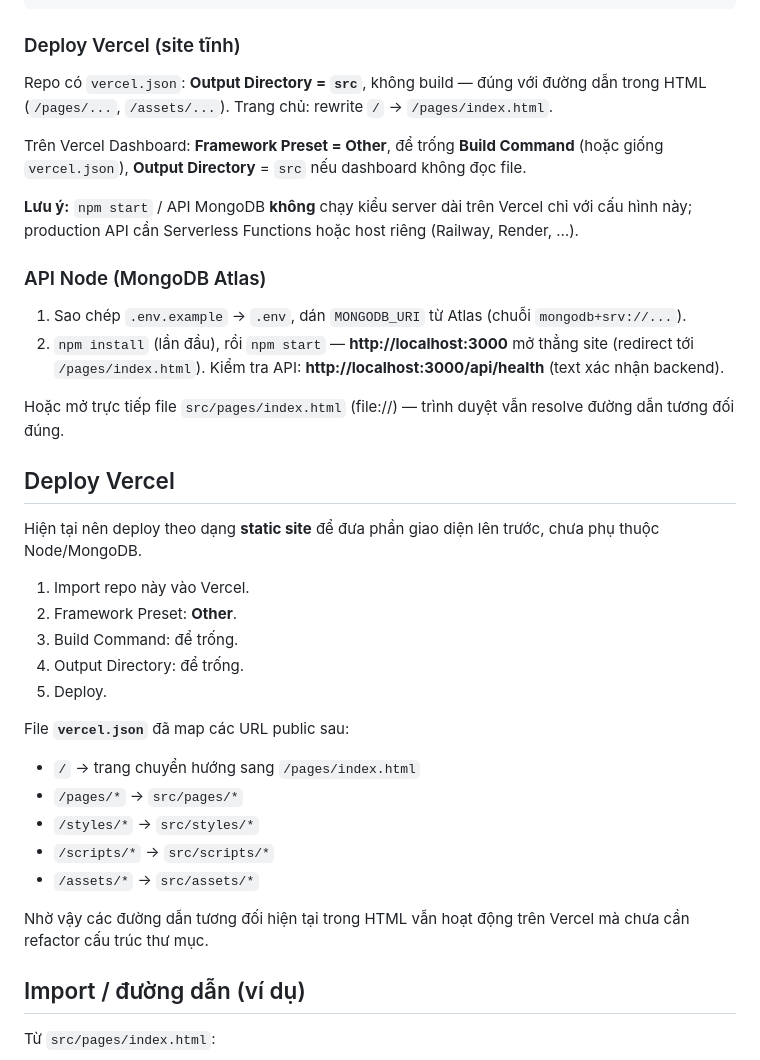
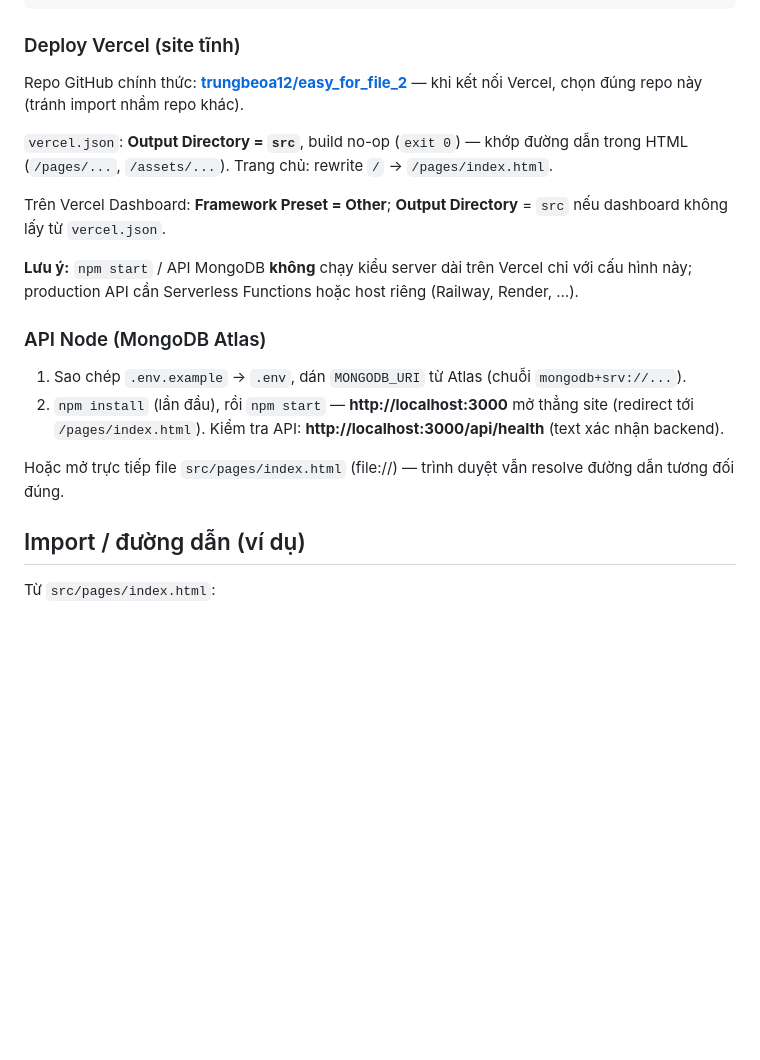
Before and after one commit to trungbeoa12/easy_for_file_2, a Markdown page: README.md, the part around the change. GitHub-like rendering; blank space fills up the shorter version.

Commit message:
docs: clarify GitHub repo URL; remove stale Vercel README section
Made-with: Cursor

```diff
--- a/README.md
+++ b/README.md
@@ -46,9 +46,11 @@ cd src && python3 -m http.server 8080
 
 ### Deploy Vercel (site tĩnh)
 
-Repo có `vercel.json`: **Output Directory = `src`**, không build — đúng với đường dẫn trong HTML (`/pages/...`, `/assets/...`). Trang chủ: rewrite `/` → `/pages/index.html`.
+Repo GitHub chính thức: **[trungbeoa12/easy_for_file_2](https://github.com/trungbeoa12/easy_for_file_2)** — khi kết nối Vercel, chọn đúng repo này (tránh import nhầm repo khác).
 
-Trên Vercel Dashboard: **Framework Preset = Other**, để trống **Build Command** (hoặc giống `vercel.json`), **Output Directory** = `src` nếu dashboard không đọc file.
+`vercel.json`: **Output Directory = `src`**, build no-op (`exit 0`) — khớp đường dẫn trong HTML (`/pages/...`, `/assets/...`). Trang chủ: rewrite `/` → `/pages/index.html`.
+
+Trên Vercel Dashboard: **Framework Preset = Other**; **Output Directory** = `src` nếu dashboard không lấy từ `vercel.json`.
 
 **Lưu ý:** `npm start` / API MongoDB **không** chạy kiểu server dài trên Vercel chỉ với cấu hình này; production API cần Serverless Functions hoặc host riêng (Railway, Render, …).
 
@@ -58,26 +60,6 @@ Trên Vercel Dashboard: **Framework Preset = Other**, để trống **Build Comm
 2. `npm install` (lần đầu), rồi `npm start` — **http://localhost:3000** mở thẳng site (redirect tới `/pages/index.html`). Kiểm tra API: **http://localhost:3000/api/health** (text xác nhận backend).
 
 Hoặc mở trực tiếp file `src/pages/index.html` (file://) — trình duyệt vẫn resolve đường dẫn tương đối đúng.
-
-## Deploy Vercel
-
-Hiện tại nên deploy theo dạng **static site** để đưa phần giao diện lên trước, chưa phụ thuộc Node/MongoDB.
-
-1. Import repo này vào Vercel.
-2. Framework Preset: **Other**.
-3. Build Command: để trống.
-4. Output Directory: để trống.
-5. Deploy.
-
-File **`vercel.json`** đã map các URL public sau:
-
-- `/` → trang chuyển hướng sang `/pages/index.html`
-- `/pages/*` → `src/pages/*`
-- `/styles/*` → `src/styles/*`
-- `/scripts/*` → `src/scripts/*`
-- `/assets/*` → `src/assets/*`
-
-Nhờ vậy các đường dẫn tương đối hiện tại trong HTML vẫn hoạt động trên Vercel mà chưa cần refactor cấu trúc thư mục.
 
 ## Import / đường dẫn (ví dụ)
 
```
